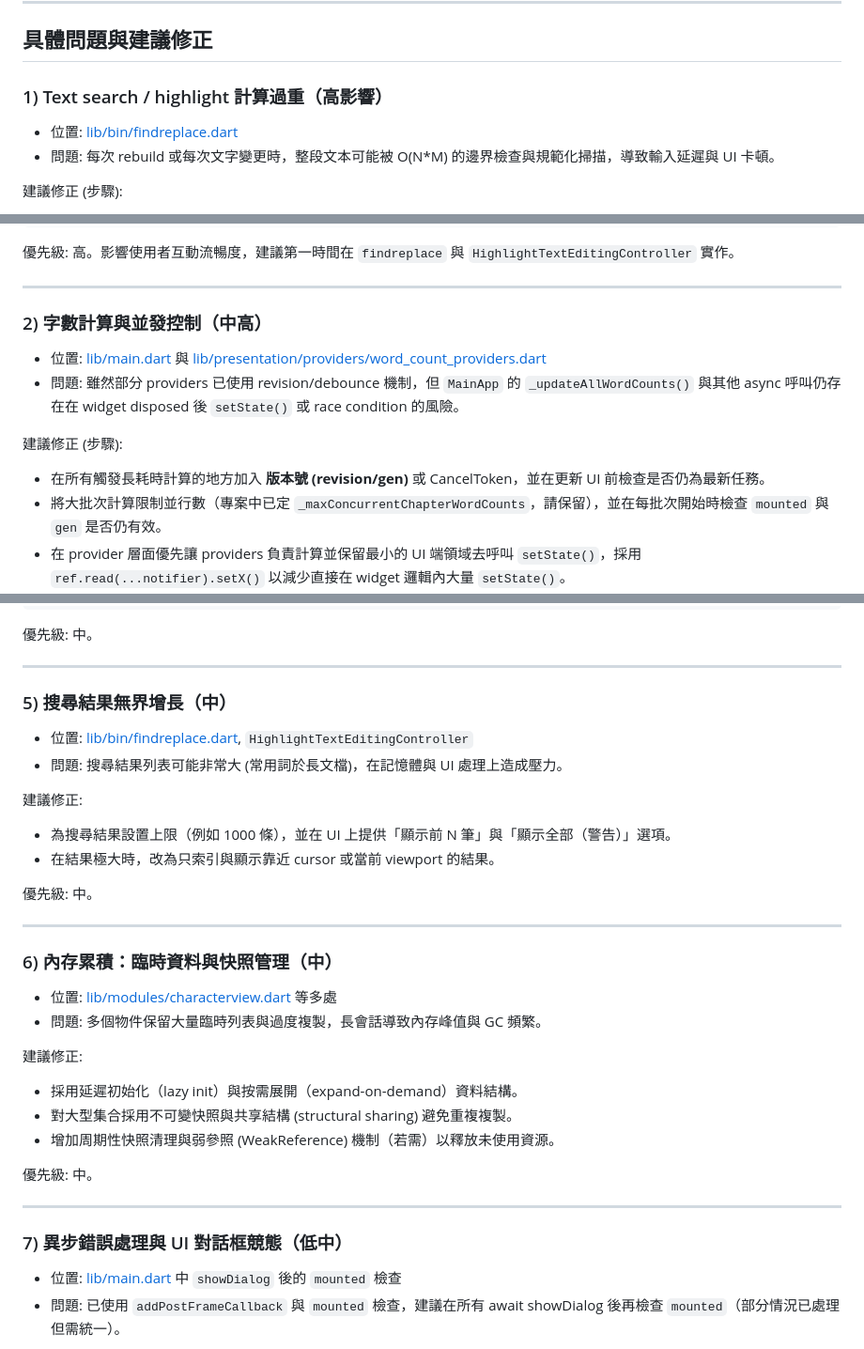
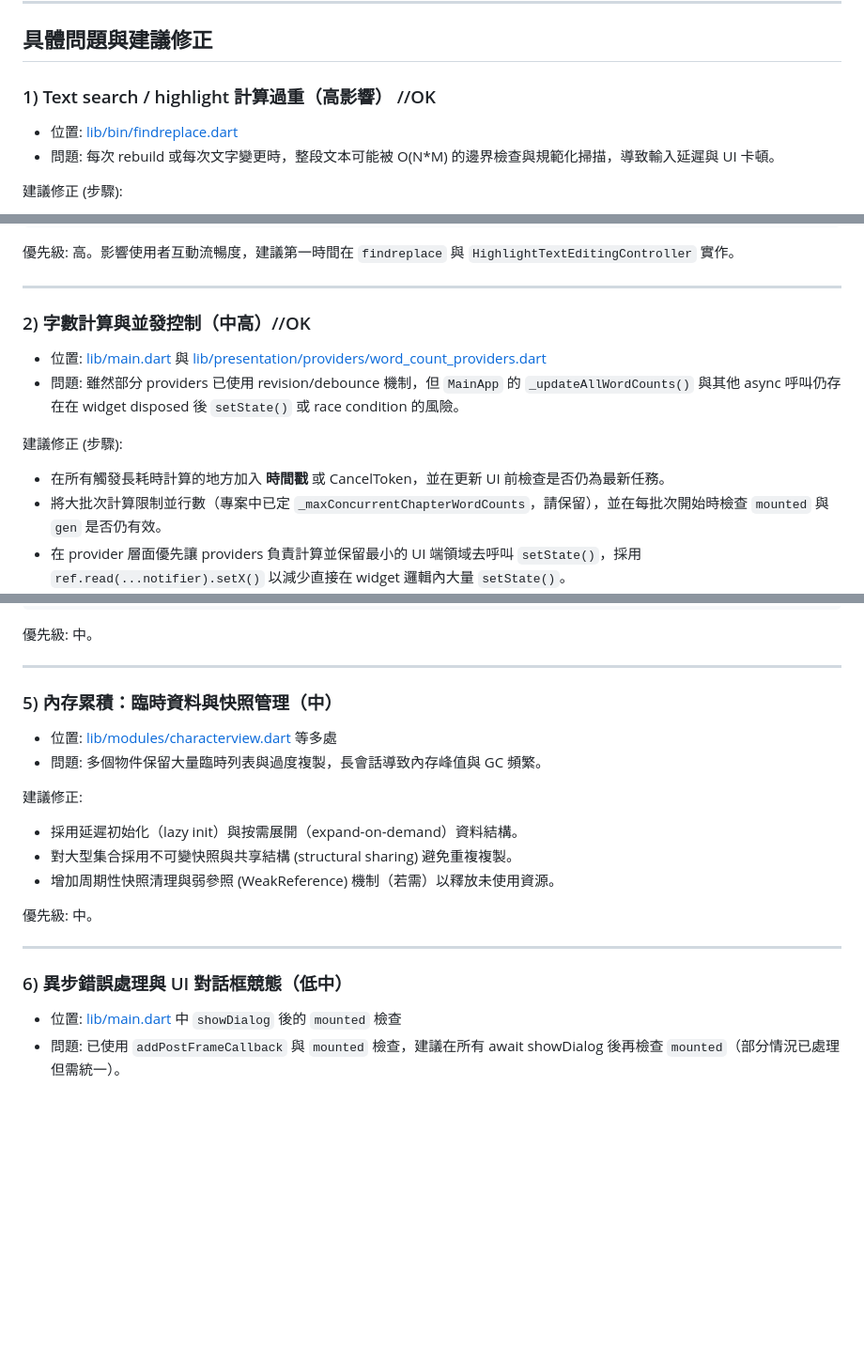
Before and after one commit to Heyairu/Monogatari-Assistant-FE, a Markdown page: dart_edition/PERFORMANCE_AND_STABILITY_REPORT.md, 3 parts joined by grey strips. Shown at 94% size. Drawn GitHub-style; blank space fills up the shorter version.

Commit message:
Beta7@0531

```diff
--- a/dart_edition/PERFORMANCE_AND_STABILITY_REPORT.md
+++ b/dart_edition/PERFORMANCE_AND_STABILITY_REPORT.md
@@ -19,7 +19,7 @@
 
 ## 具體問題與建議修正
 
-### 1) Text search / highlight 計算過重（高影響）
+### 1) Text search / highlight 計算過重（高影響） //OK
 - 位置: [lib/bin/findreplace.dart](lib/bin/findreplace.dart)
 - 問題: 每次 rebuild 或每次文字變更時，整段文本可能被 O(N*M) 的邊界檢查與規範化掃描，導致輸入延遲與 UI 卡頓。
 
@@ -42,12 +42,12 @@ String normalizeCached(String s, FindReplaceOptions opt) =>
 
 ---
 
-### 2) 字數計算與並發控制（中高）
+### 2) 字數計算與並發控制（中高）//OK
 - 位置: [lib/main.dart](lib/main.dart) 與 [lib/presentation/providers/word_count_providers.dart](lib/presentation/providers/word_count_providers.dart)
 - 問題: 雖然部分 providers 已使用 revision/debounce 機制，但 `MainApp` 的 `_updateAllWordCounts()` 與其他 async 呼叫仍存在在 widget disposed 後 `setState()` 或 race condition 的風險。
 
 建議修正 (步驟):
-- 在所有觸發長耗時計算的地方加入 **版本號 (revision/gen)** 或 CancelToken，並在更新 UI 前檢查是否仍為最新任務。
+- 在所有觸發長耗時計算的地方加入 **時間戳** 或 CancelToken，並在更新 UI 前檢查是否仍為最新任務。
 - 將大批次計算限制並行數（專案中已定 `_maxConcurrentChapterWordCounts`，請保留），並在每批次開始時檢查 `mounted` 與 `gen` 是否仍有效。
 - 在 provider 層面優先讓 providers 負責計算並保留最小的 UI 端領域去呼叫 `setState()`，採用 `ref.read(...notifier).setX()` 以減少直接在 widget 邏輯內大量 `setState()`。
 
@@ -94,19 +94,7 @@ void dispose() {
 
 ---
 
-### 5) 搜尋結果無界增長（中）
-- 位置: [lib/bin/findreplace.dart](lib/bin/findreplace.dart), `HighlightTextEditingController`
-- 問題: 搜尋結果列表可能非常大 (常用詞於長文檔)，在記憶體與 UI 處理上造成壓力。
-
-建議修正:
-- 為搜尋結果設置上限（例如 1000 條），並在 UI 上提供「顯示前 N 筆」與「顯示全部（警告）」選項。
-- 在結果極大時，改為只索引與顯示靠近 cursor 或當前 viewport 的結果。
-
-優先級: 中。
-
----
-
-### 6) 內存累積：臨時資料與快照管理（中）
+### 5) 內存累積：臨時資料與快照管理（中）
 - 位置: [lib/modules/characterview.dart](lib/modules/characterview.dart) 等多處
 - 問題: 多個物件保留大量臨時列表與過度複製，長會話導致內存峰值與 GC 頻繁。
 
@@ -119,7 +107,7 @@ void dispose() {
 
 ---
 
-### 7) 異步錯誤處理與 UI 對話框競態（低中）
+### 6) 異步錯誤處理與 UI 對話框競態（低中）
 - 位置: [lib/main.dart](lib/main.dart) 中 `showDialog` 後的 `mounted` 檢查
 - 問題: 已使用 `addPostFrameCallback` 與 `mounted` 檢查，建議在所有 await showDialog 後再檢查 `mounted`（部分情況已處理但需統一）。
 
```
